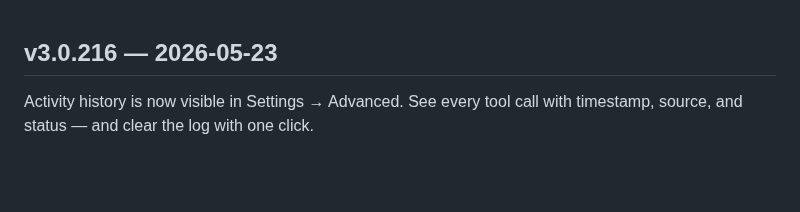
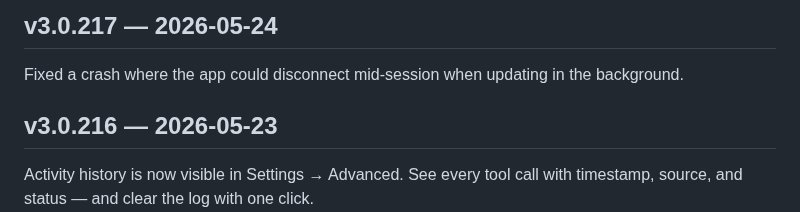
Before and after one commit to lanchuske/local-mcp-releases, a Markdown page: CHANGELOG.md, the part around the change. Rendered like a GitHub page; blank space fills up the shorter version.

Commit message:
chore(release): v3.0.217

```diff
--- a/CHANGELOG.md
+++ b/CHANGELOG.md
@@ -1,3 +1,7 @@
+## v3.0.217 — 2026-05-24
+
+Fixed a crash where the app could disconnect mid-session when updating in the background.
+
 ## v3.0.216 — 2026-05-23
 
 Activity history is now visible in Settings → Advanced. See every tool call with timestamp, source, and status — and clear the log with one click.
```
